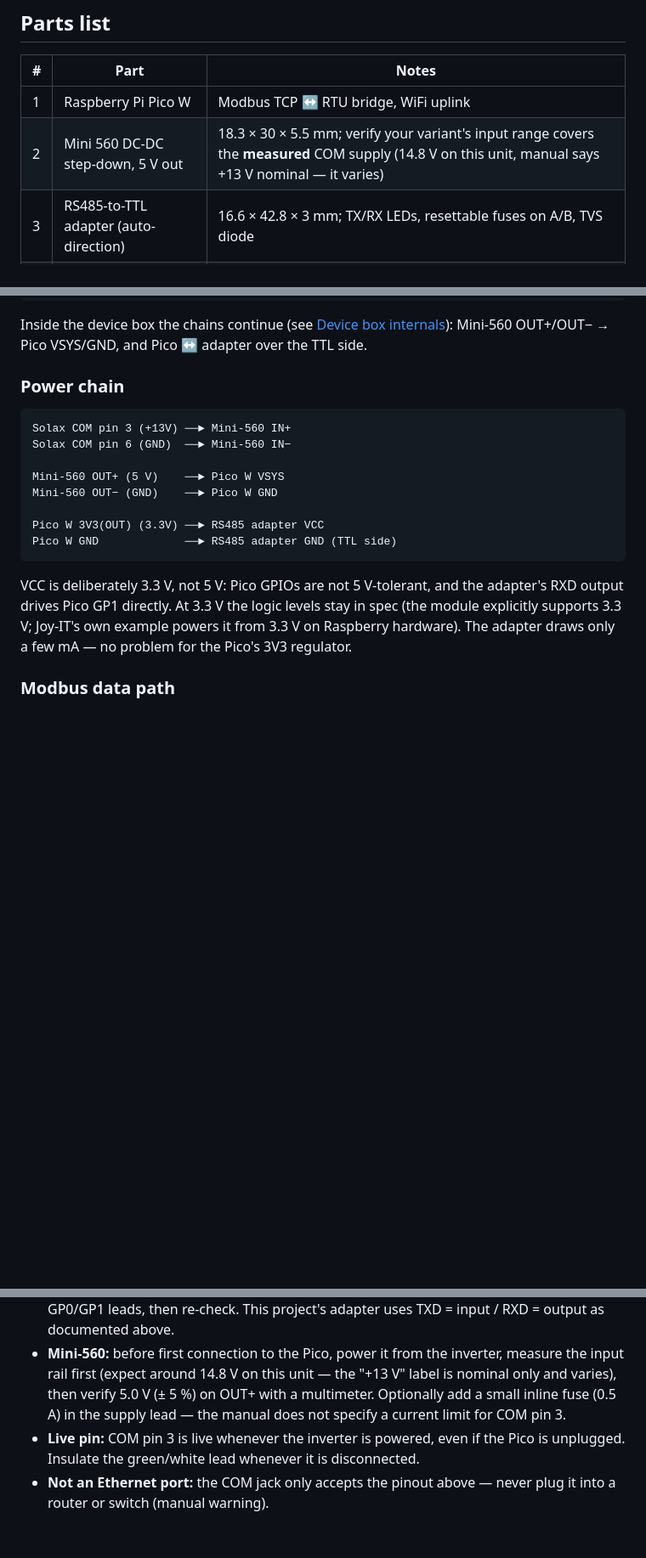
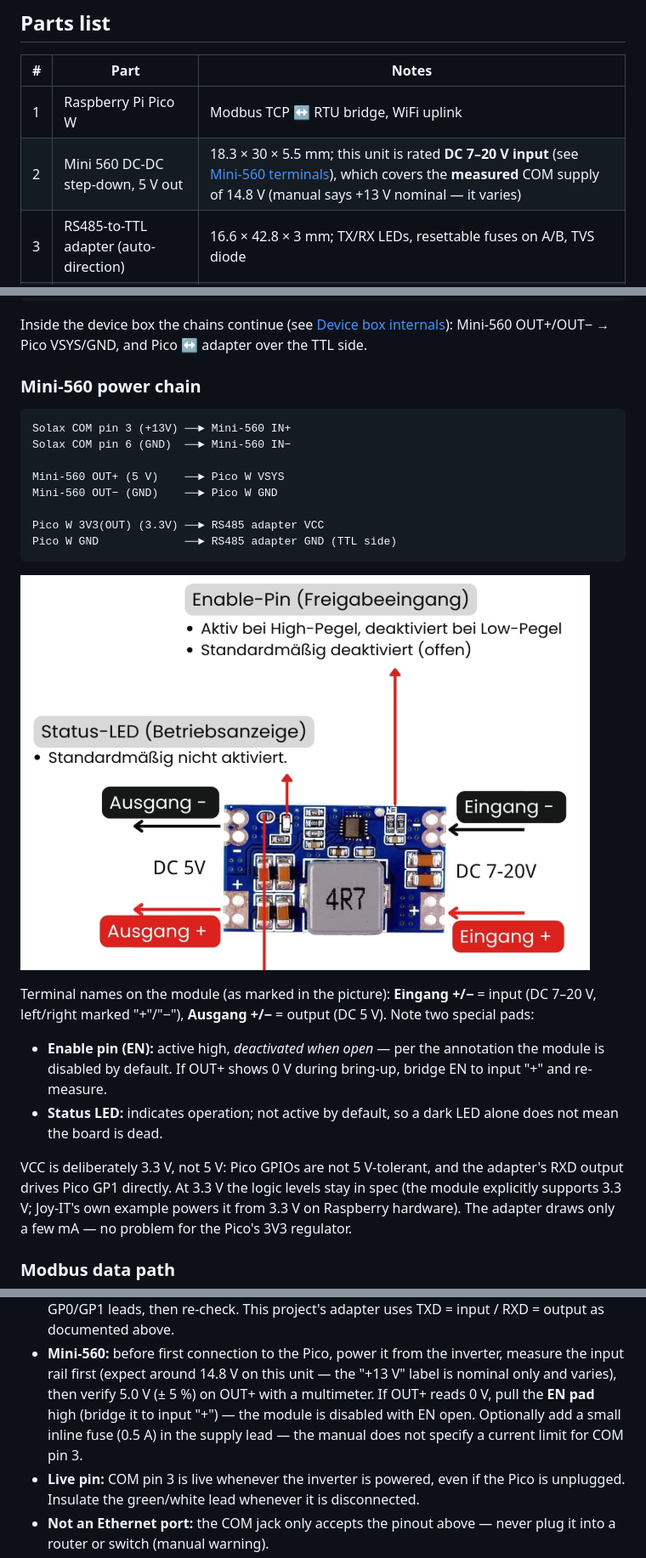
Before and after one commit to gelse/solaxpico, a Markdown page: doc/hardware.md, 3 parts joined by grey strips. Shown at 85% size. Rendered like a GitHub page; pictures changed too: doc/Mini_560.png (added); blank space fills up the shorter version.

Commit message:
document Mini-560 terminals (EN/LED) and Pico W pin usage with reference images

````diff
--- a/doc/hardware.md
+++ b/doc/hardware.md
@@ -5,7 +5,7 @@
 | # | Part | Notes |
 |---|------|-------|
 | 1 | Raspberry Pi Pico W | Modbus TCP ↔ RTU bridge, WiFi uplink |
-| 2 | Mini 560 DC-DC step-down, 5 V out | 18.3 × 30 × 5.5 mm; verify your variant's input range covers the **measured** COM supply (14.8 V on this unit, manual says +13 V nominal — it varies) |
+| 2 | Mini 560 DC-DC step-down, 5 V out | 18.3 × 30 × 5.5 mm; this unit is rated **DC 7–20 V input** (see [Mini-560 terminals](#mini-560-power-chain)), which covers the **measured** COM supply of 14.8 V (manual says +13 V nominal — it varies) |
 | 3 | RS485-to-TTL adapter (auto-direction) | 16.6 × 42.8 × 3 mm; TX/RX LEDs, resettable fuses on A/B, TVS diode |
 | 4 | Custom crimped RJ45 cable, 2 pairs | see [Cable pinout](#cable-pinout) |
 
@@ -83,7 +83,7 @@ signal.
 Inside the device box the chains continue (see [Device box internals](#device-box-internals)):
 Mini-560 OUT+/OUT− → Pico VSYS/GND, and Pico ↔ adapter over the TTL side.
 
-### Power chain
+### Mini-560 power chain
 
 ```
 Solax COM pin 3 (+13V) ──► Mini-560 IN+
@@ -95,6 +95,18 @@ Mini-560 OUT− (GND)    ──► Pico W GND
 Pico W 3V3(OUT) (3.3V) ──► RS485 adapter VCC
 Pico W GND             ──► RS485 adapter GND (TTL side)
 ```
+
+![Mini 560 terminals](Mini_560.png "Mini 560: terminals, enable pin, status LED")
+
+Terminal names on the module (as marked in the picture): **Eingang +/−** = input
+(DC 7–20 V, left/right marked "+"/"−"), **Ausgang +/−** = output (DC 5 V). Note two
+special pads:
+
+- **Enable pin (EN):** active high, *deactivated when open* — per the annotation the
+  module is disabled by default. If OUT+ shows 0 V during bring-up, bridge EN to input
+  "+" and re-measure.
+- **Status LED:** indicates operation; not active by default, so a dark LED alone does
+  not mean the board is dead.
 
 VCC is deliberately 3.3 V, not 5 V: Pico GPIOs are not 5 V-tolerant, and the adapter's
 RXD output drives Pico GP1 directly. At 3.3 V the logic levels stay in spec (the module
@@ -209,8 +236,9 @@ green carries the power. Pins 1, 2, 7, 8 are simply not wired.
 - **Mini-560:** before first connection to the Pico, power it from the inverter,
   measure the input rail first (expect around 14.8 V on this unit — the "+13 V" label
   is nominal only and varies), then verify 5.0 V (± 5 %) on OUT+ with a multimeter.
-  Optionally add a small inline fuse (0.5 A) in the supply lead — the manual does not
-  specify a current limit for COM pin 3.
+  If OUT+ reads 0 V, pull the **EN pad** high (bridge it to input "+") — the module
+  is disabled with EN open. Optionally add a small inline fuse (0.5 A) in the supply
+  lead — the manual does not specify a current limit for COM pin 3.
 - **Live pin:** COM pin 3 is live whenever the inverter is powered, even if the Pico is
   unplugged. Insulate the green/white lead whenever it is disconnected.
 - **Not an Ethernet port:** the COM jack only accepts the pinout above — never plug it
````
Also changed, not shown: other parts of doc/hardware.md (+15 -0 lines), doc/raspi_pico.png (added).
